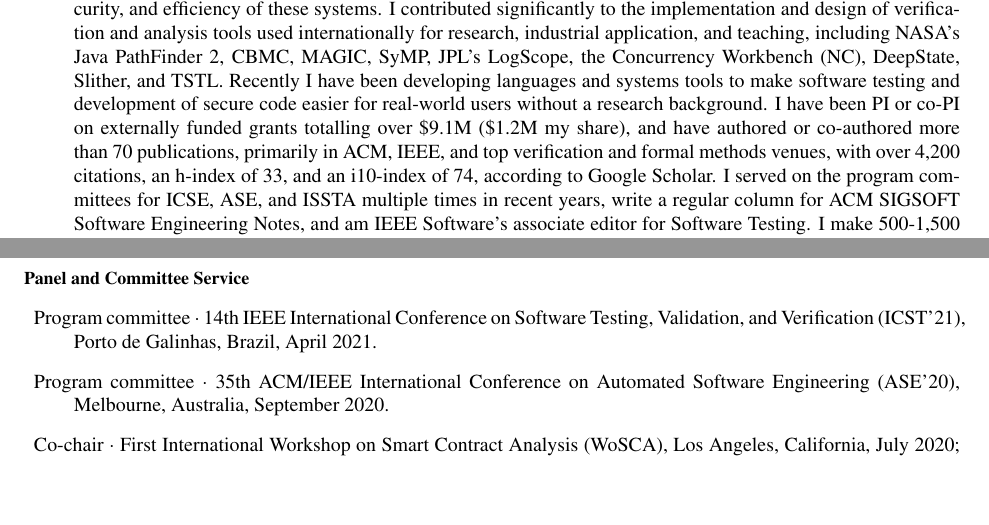
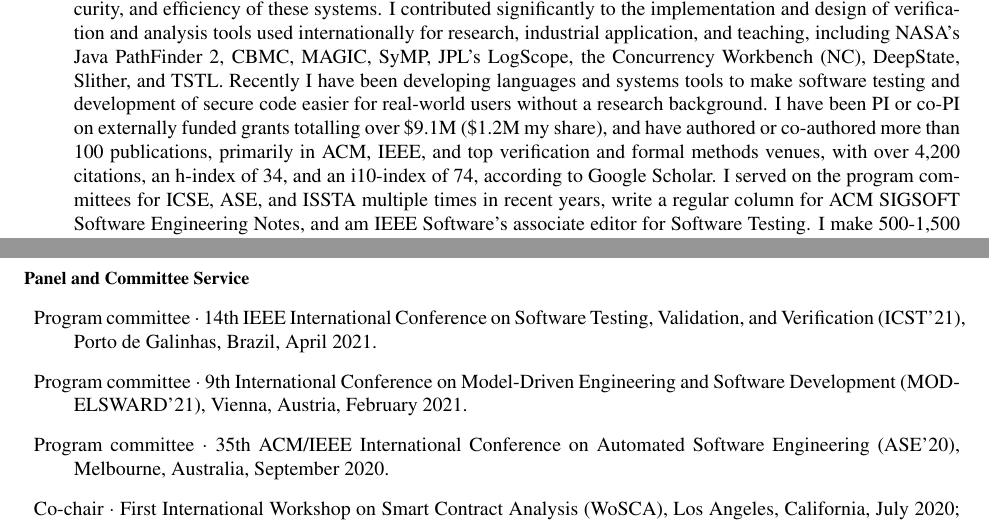
Before and after one commit to agroce/agroce.github.io, a LaTeX CV (CV/cv.tex): two parts of pages 1 and 15 of 24, joined at a grey line, cut so that both start at the same text, the shorter picture padded with empty space. Compiled offline with pdfLaTeX.

Commit message:
update in general

```diff
--- a/CV/cv.tex
+++ b/CV/cv.tex
@@ -64,8 +64,8 @@
   code easier for real-world users without a research background.
   I have been PI or co-PI on externally funded grants totalling over
   \$9.1M (\$1.2M my share), and have authored or co-authored more than
-  70 publications, primarily in ACM, IEEE, and top verification and
-  formal methods venues, with over 4,200 citations, an h-index of 33,
+  100 publications, primarily in ACM, IEEE, and top verification and
+  formal methods venues, with over 4,200 citations, an h-index of 34,
   and an i10-index of 74, according to Google Scholar.  I served on
   the program committees for ICSE, ASE, and ISSTA multiple times in
   recent years, write a regular column for ACM SIGSOFT Software
@@ -1007,6 +1007,9 @@ Sergey Berezin and {\bf Alex Groce}.
 \item Program committee $\cdot$ 14th IEEE International Conference on
   Software Testing, Validation, and Verification (ICST'21), Porto de
   Galinhas, Brazil, April 2021.
+\item Program committee $\cdot$ 9th International Conference on
+  Model-Driven Engineering and Software Development (MODELSWARD'21), Vienna, Austria,
+  February 2021.
 \item Program committee $\cdot$ 35th ACM/IEEE International Conference
   on Automated Software Engineering (ASE'20), Melbourne, Australia,
   September 2020.
```
Also changed, not shown: CV/cv.pdf, cv.pdf.
